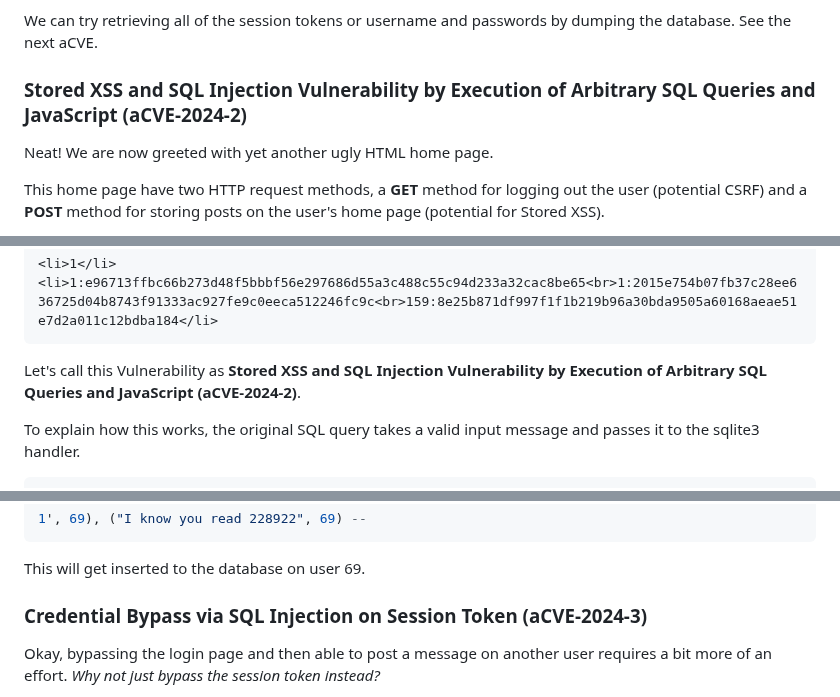
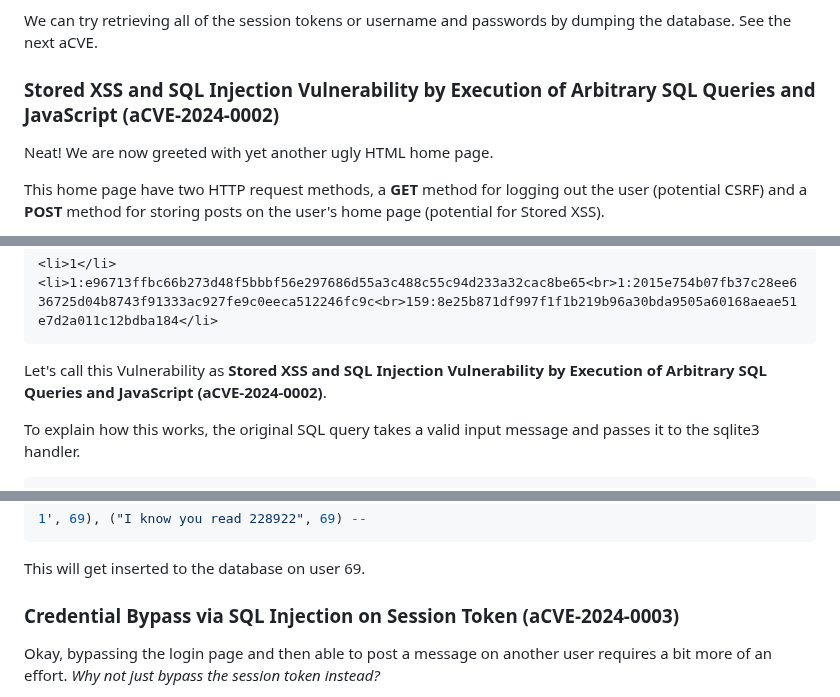
Before and after one commit to MingoMango17/CMSC134-Writeups, a Markdown page: Machine_Problem_3/writeup.md, 3 parts joined by grey strips. GitHub-like rendering.

````diff
--- a/Machine_Problem_3/writeup.md
+++ b/Machine_Problem_3/writeup.md
@@ -259,7 +264,7 @@ In our case, when logging in as another user (existent or non-existent), it stil
 We can try retrieving all of the session tokens or username and passwords by dumping the database.
 See the next aCVE.
 
-### Stored XSS and SQL Injection Vulnerability by Execution of Arbitrary SQL Queries and JavaScript (aCVE-2024-2)
+### Stored XSS and SQL Injection Vulnerability by Execution of Arbitrary SQL Queries and JavaScript (aCVE-2024-0002)
 
 Neat!
 We are now greeted with yet another ugly HTML home page.
@@ -361,7 +366,7 @@ And we're able to grab all the user sessions!
 <li>1:e96713ffbc66b273d48f5bbbf56e297686d55a3c488c55c94d233a32cac8be65<br>1:2015e754b07fb37c28ee636725d04b8743f91333ac927fe9c0eeca512246fc9c<br>159:8e25b871df997f1f1b219b96a30bda9505a60168aeae51e7d2a011c12bdba184</li>
 ```
 
-Let's call this Vulnerability as **Stored XSS and SQL Injection Vulnerability by Execution of Arbitrary SQL Queries and JavaScript (aCVE-2024-2)**.
+Let's call this Vulnerability as **Stored XSS and SQL Injection Vulnerability by Execution of Arbitrary SQL Queries and JavaScript (aCVE-2024-0002)**.
 
 To explain how this works, the original SQL query takes a valid input message and passes it to the sqlite3 handler.
 
@@ -388,7 +393,7 @@ This can be done by simply changing the user ID to another user (doesn't matter
 
 This will get inserted to the database on user 69.
 
-### Credential Bypass via SQL Injection on Session Token (aCVE-2024-3)
+### Credential Bypass via SQL Injection on Session Token (aCVE-2024-0003)
 
 Okay, bypassing the login page and then able to post a message on another user requires a bit more of an effort.
 *Why not just bypass the session token instead?*
````
Also changed, not shown: other parts of Machine_Problem_3/writeup.md (+10 -5 lines).
